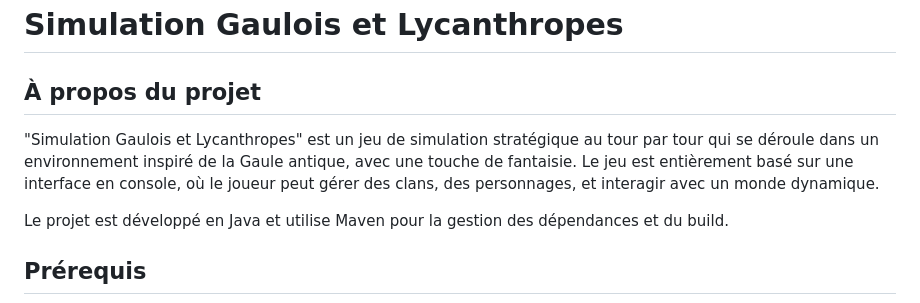
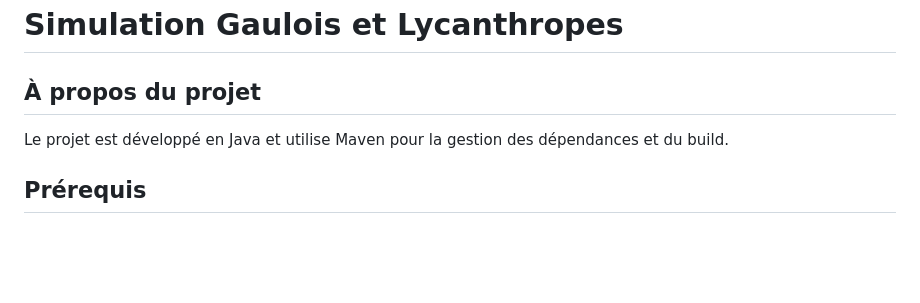
Before and after one commit to julesfuselier/projet_qualite-dev_S3, a Markdown page: README.md, the part around one of its changes. GitHub-like rendering; blank space fills up the shorter version.

Commit message:
Mise à jour du fichier README.md

```diff
--- a/README.md
+++ b/README.md
@@ -1,8 +1,6 @@
 # Simulation Gaulois et Lycanthropes
 
 ## À propos du projet
-
-"Simulation Gaulois et Lycanthropes" est un jeu de simulation stratégique au tour par tour qui se déroule dans un environnement inspiré de la Gaule antique, avec une touche de fantaisie. Le jeu est entièrement basé sur une interface en console, où le joueur peut gérer des clans, des personnages, et interagir avec un monde dynamique.
 
 Le projet est développé en Java et utilise Maven pour la gestion des dépendances et du build.
 
```
Also changed, not shown: other parts of README.md (+1 -0 lines).
